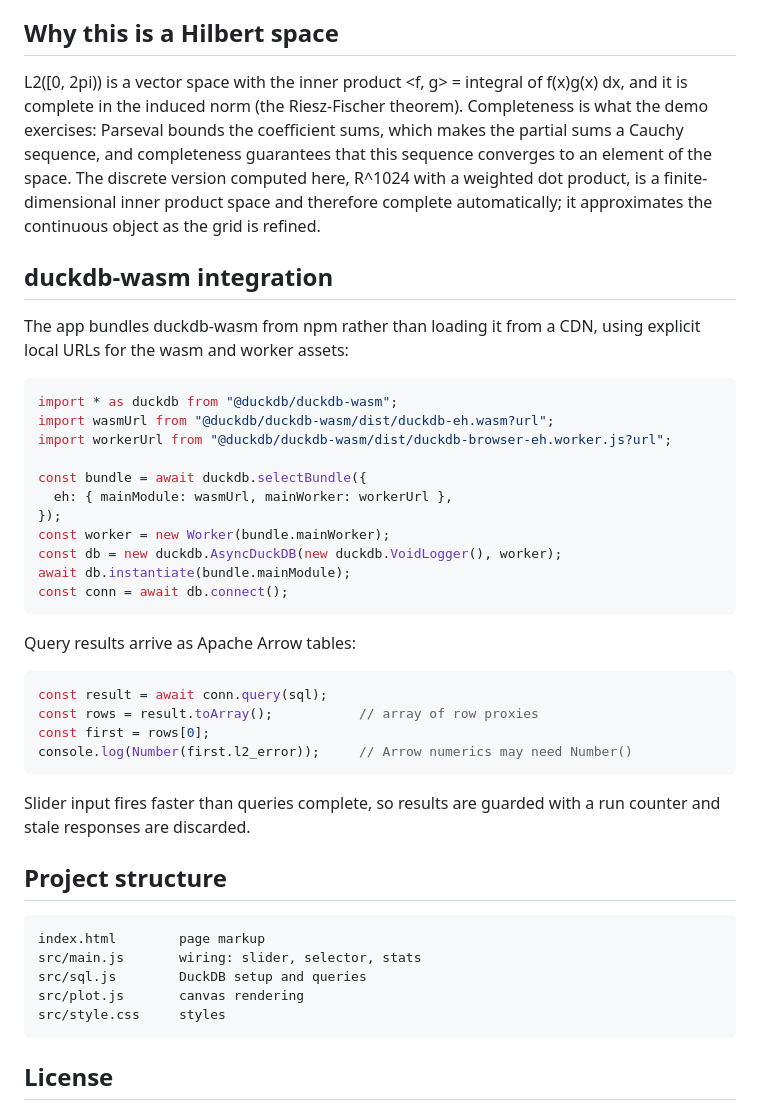
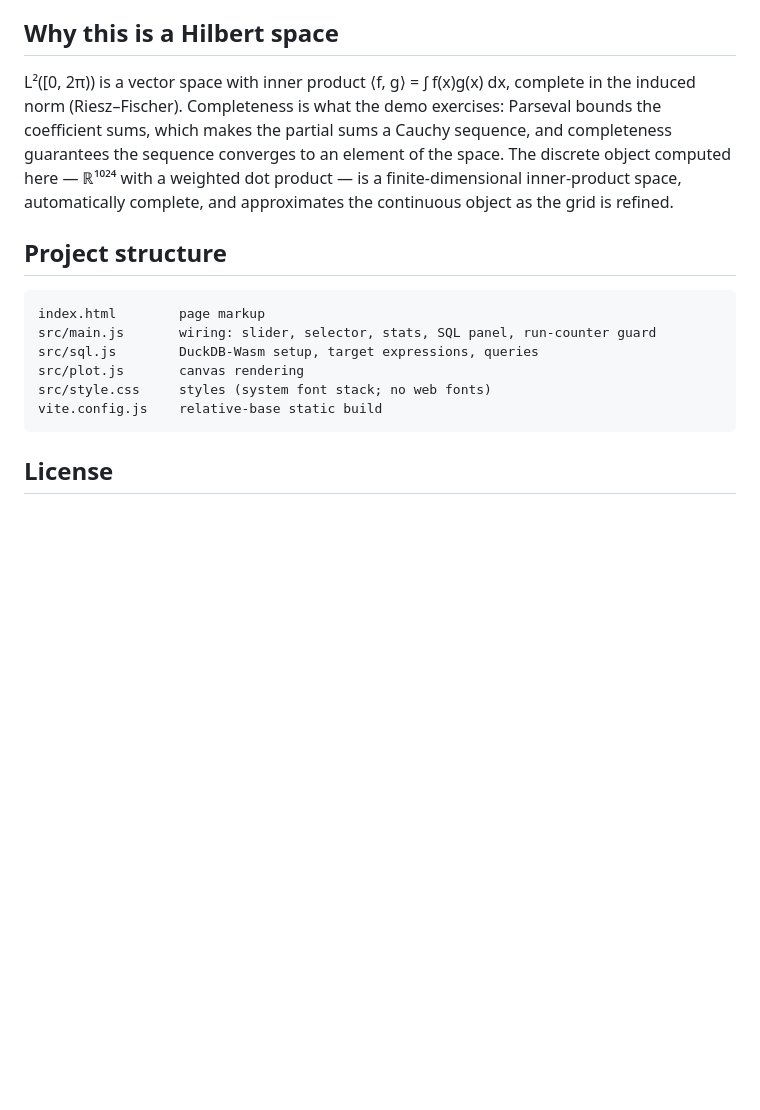
Before and after one commit to oluies/duckdb-fourier, a Markdown page: README.md, the part around the change printed below. GitHub-like rendering; blank space fills up the shorter version.

````diff
--- a/README.md
+++ b/README.md
@@ -85,45 +124,23 @@ The overshoot visible at the jumps is the Gibbs phenomenon. Its height (about 9%
 
 ## Why this is a Hilbert space
 
-L2([0, 2pi)) is a vector space with the inner product <f, g> = integral of f(x)g(x) dx, and it is complete in the induced norm (the Riesz-Fischer theorem). Completeness is what the demo exercises: Parseval bounds the coefficient sums, which makes the partial sums a Cauchy sequence, and completeness guarantees that this sequence converges to an element of the space. The discrete version computed here, R^1024 with a weighted dot product, is a finite-dimensional inner product space and therefore complete automatically; it approximates the continuous object as the grid is refined.
-
-## duckdb-wasm integration
-
-The app bundles duckdb-wasm from npm rather than loading it from a CDN, using explicit local URLs for the wasm and worker assets:
-
-```js
-import * as duckdb from "@duckdb/duckdb-wasm";
-import wasmUrl from "@duckdb/duckdb-wasm/dist/duckdb-eh.wasm?url";
-import workerUrl from "@duckdb/duckdb-wasm/dist/duckdb-browser-eh.worker.js?url";
-
-const bundle = await duckdb.selectBundle({
-  eh: { mainModule: wasmUrl, mainWorker: workerUrl },
-});
-const worker = new Worker(bundle.mainWorker);
-const db = new duckdb.AsyncDuckDB(new duckdb.VoidLogger(), worker);
-await db.instantiate(bundle.mainModule);
-const conn = await db.connect();
-```
-
-Query results arrive as Apache Arrow tables:
-
-```js
-const result = await conn.query(sql);
-const rows = result.toArray();           // array of row proxies
-const first = rows[0];
-console.log(Number(first.l2_error));     // Arrow numerics may need Number()
-```
-
-Slider input fires faster than queries complete, so results are guarded with a run counter and stale responses are discarded.
+L²([0, 2π)) is a vector space with inner product ⟨f, g⟩ = ∫ f(x)g(x) dx, complete
+in the induced norm (Riesz–Fischer). Completeness is what the demo exercises:
+Parseval bounds the coefficient sums, which makes the partial sums a Cauchy
+sequence, and completeness guarantees the sequence converges to an element of the
+space. The discrete object computed here — ℝ¹⁰²⁴ with a weighted dot product — is
+a finite-dimensional inner-product space, automatically complete, and approximates
+the continuous object as the grid is refined.
 
 ## Project structure
 
 ```
 index.html        page markup
-src/main.js       wiring: slider, selector, stats
-src/sql.js        DuckDB setup and queries
+src/main.js       wiring: slider, selector, stats, SQL panel, run-counter guard
+src/sql.js        DuckDB-Wasm setup, target expressions, queries
 src/plot.js       canvas rendering
-src/style.css     styles
+src/style.css     styles (system font stack; no web fonts)
+vite.config.js    relative-base static build
 ```
 
 ## License
````
Also changed, not shown: other parts of README.md (+72 -33 lines), doc/screenshot.png (deleted), docs/screenshot.png (added), 11 other files.
